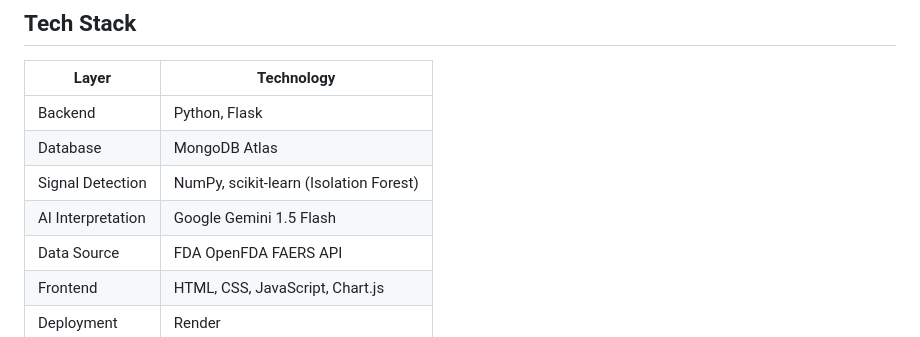
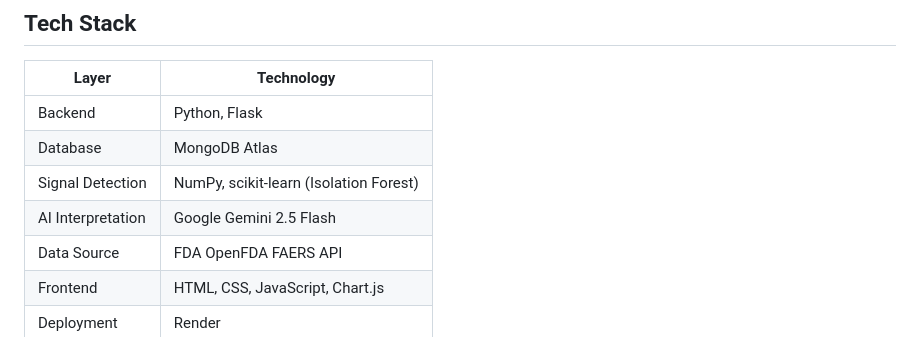
Before and after one commit to soumyyaa16/Vigilance-, a Markdown page: README.md, the part around one of its changes. Drawn GitHub-style.

```diff
--- a/README.md
+++ b/README.md
@@ -78,7 +78,7 @@ Structured Signal Report + Evidence Explorer
 | Backend | Python, Flask |
 | Database | MongoDB Atlas |
 | Signal Detection | NumPy, scikit-learn (Isolation Forest) |
-| AI Interpretation | Google Gemini 1.5 Flash |
+| AI Interpretation | Google Gemini 2.5 Flash |
 | Data Source | FDA OpenFDA FAERS API |
 | Frontend | HTML, CSS, JavaScript, Chart.js |
 | Deployment | Render |
```
Also changed, not shown: other parts of README.md (+3 -3 lines).
